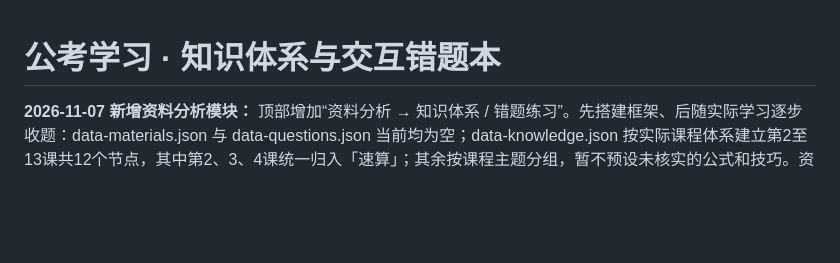
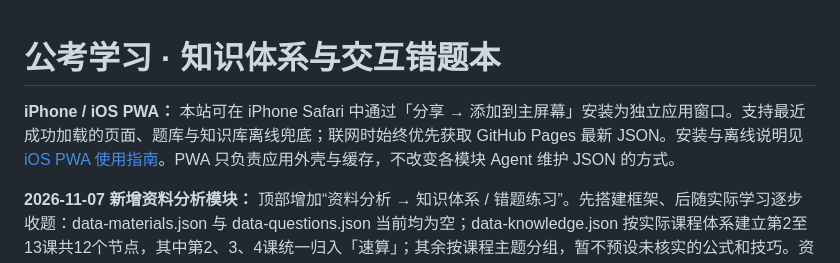
Before and after one commit to sonder98/gongkao-logic-errorbook, a Markdown page: README.md, the part around the change. GitHub-like rendering; blank space fills up the shorter version.

Commit message:
docs(pwa): add iOS installation guide to README

```diff
--- a/README.md
+++ b/README.md
@@ -1,4 +1,6 @@
 # 公考学习 · 知识体系与交互错题本
+
+**iPhone / iOS PWA：** 本站可在 iPhone Safari 中通过「分享 → 添加到主屏幕」安装为独立应用窗口。支持最近成功加载的页面、题库与知识库离线兜底；联网时始终优先获取 GitHub Pages 最新 JSON。安装与离线说明见 [iOS PWA 使用指南](docs/PWA_IOS.md)。PWA 只负责应用外壳与缓存，不改变各模块 Agent 维护 JSON 的方式。
 
 **2026-11-07 新增资料分析模块：** 顶部增加“资料分析 → 知识体系 / 错题练习”。先搭建框架、后随实际学习逐步收题：data-materials.json 与 data-questions.json 当前均为空；data-knowledge.json 按实际课程体系建立第2至13课共12个节点，其中第2、3、4课统一归入「速算」；其余按课程主题分组，暂不预设未核实的公式和技巧。资料分析支持多题共用材料、JSON 统计表格、简单 SVG 图表、独立懒加载图片、LaTeX/KaTeX 公式和分步解题解析。手机端材料优先纵向排列；桌面端使用材料/题目双栏。完整数据格式见 [资料分析开发说明](docs/DATA_ANALYSIS.md)。
 
```
